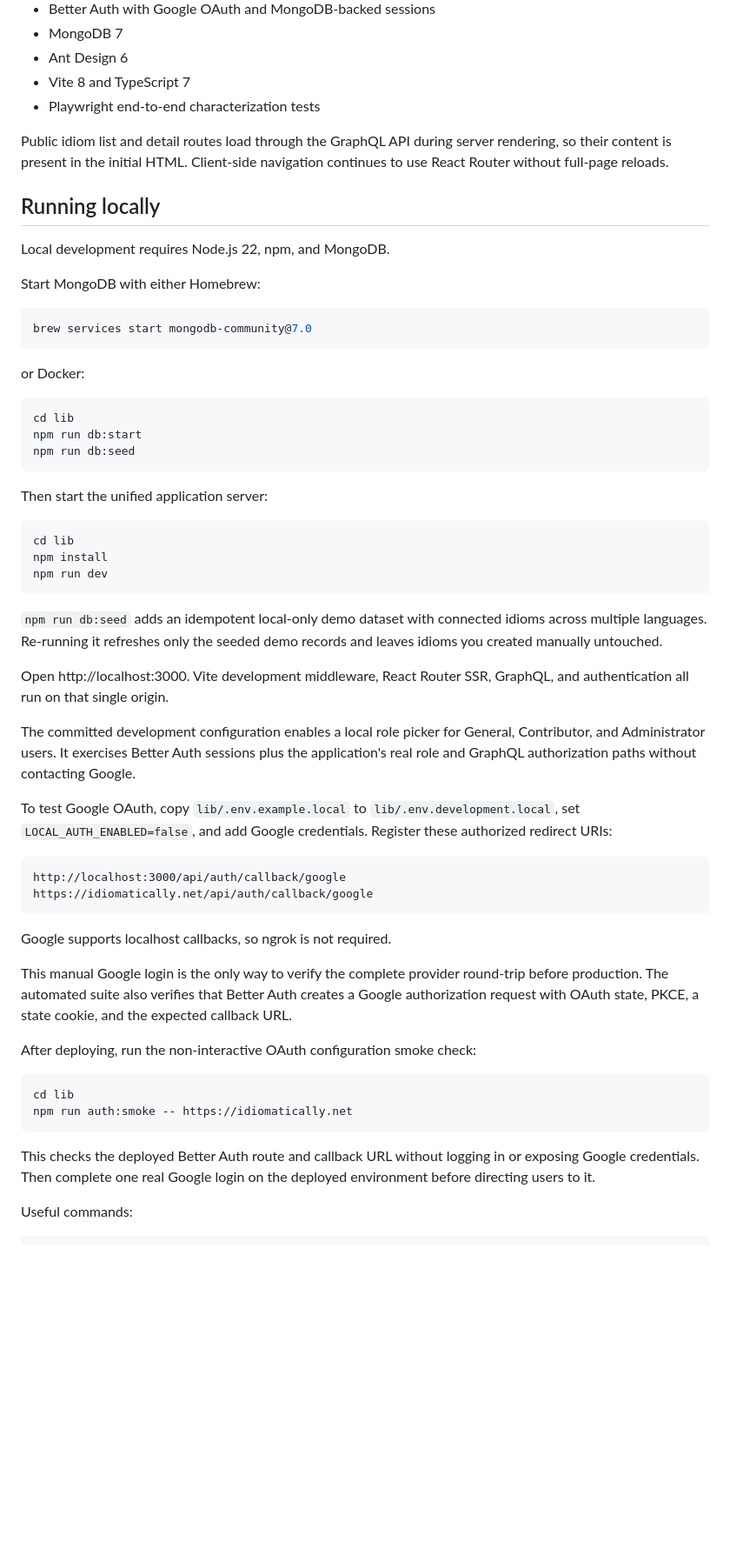
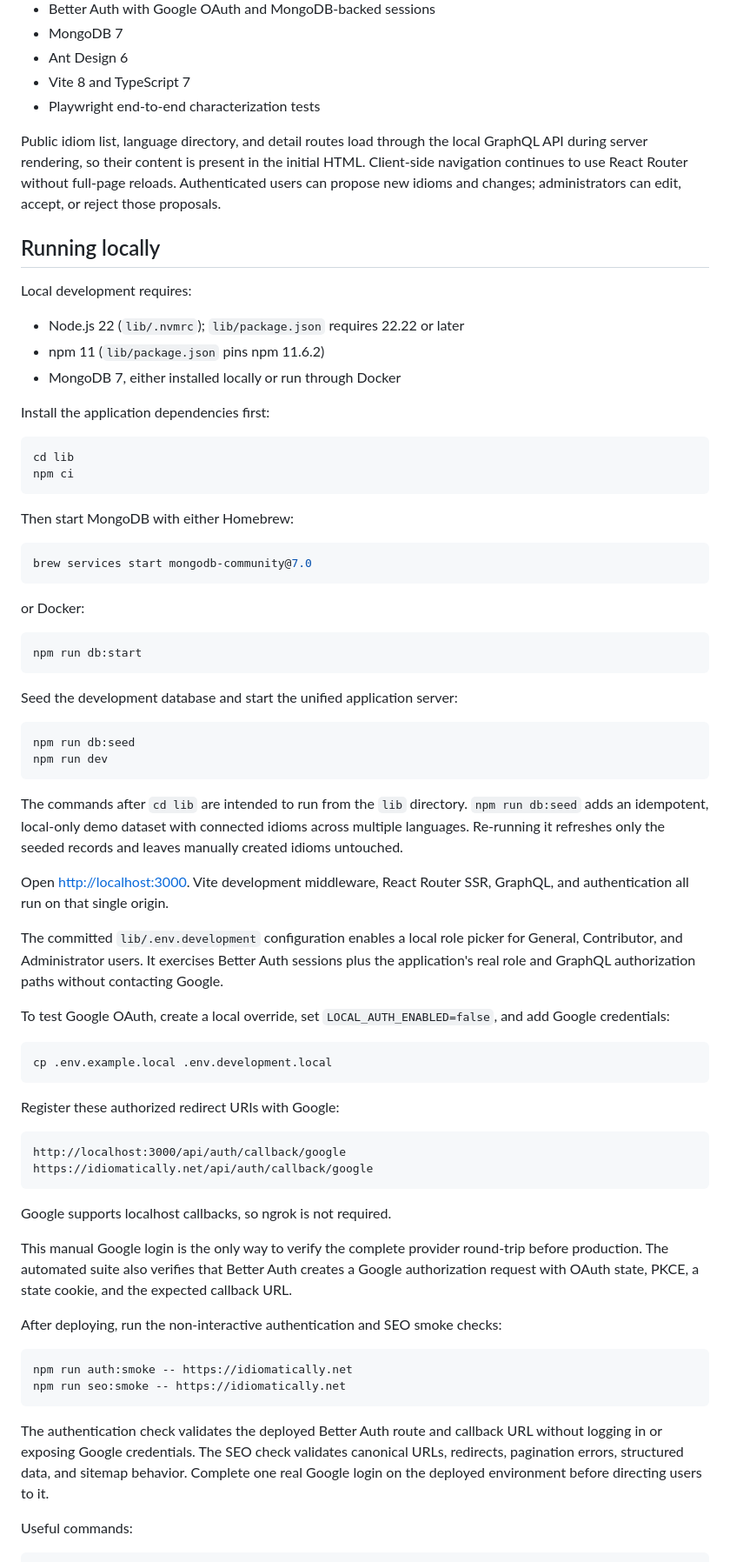
Before and after one commit to mmanela/idiomatically, a Markdown page: README.md, the part around one of its changes. Shown at 87% size. Drawn GitHub-style; blank space fills up the shorter version.

````diff
--- a/README.md
+++ b/README.md
@@ -16,13 +18,28 @@ Idiomatically is a site for exploring and correlating idioms across languages an
 - Vite 8 and TypeScript 7
 - Playwright end-to-end characterization tests
 
-Public idiom list and detail routes load through the GraphQL API during server rendering, so their content is present in the initial HTML. Client-side navigation continues to use React Router without full-page reloads.
+Public idiom list, language directory, and detail routes load through the local
+GraphQL API during server rendering, so their content is present in the initial
+HTML. Client-side navigation continues to use React Router without full-page
+reloads. Authenticated users can propose new idioms and changes; administrators
+can edit, accept, or reject those proposals.
 
 ## Running locally
 
-Local development requires Node.js 22, npm, and MongoDB.
+Local development requires:
 
-Start MongoDB with either Homebrew:
+- Node.js 22 (`lib/.nvmrc`); `lib/package.json` requires 22.22 or later
+- npm 11 (`lib/package.json` pins npm 11.6.2)
+- MongoDB 7, either installed locally or run through Docker
+
+Install the application dependencies first:
+
+```sh
+cd lib
+npm ci
+```
+
+Then start MongoDB with either Homebrew:
 
 ```sh
 brew services start mongodb-community@7.0
@@ -31,28 +48,37 @@ brew services start mongodb-community@7.0
 or Docker:
 
 ```sh
-cd lib
 npm run db:start
-npm run db:seed
 ```
 
-Then start the unified application server:
+Seed the development database and start the unified application server:
 
 ```sh
-cd lib
-npm install
+npm run db:seed
 npm run dev
 ```
 
-`npm run db:seed` adds an idempotent local-only demo dataset with connected
-idioms across multiple languages. Re-running it refreshes only the seeded demo
-records and leaves idioms you created manually untouched.
+The commands after `cd lib` are intended to run from the `lib` directory.
+`npm run db:seed` adds an idempotent, local-only demo dataset with connected
+idioms across multiple languages. Re-running it refreshes only the seeded
+records and leaves manually created idioms untouched.
 
-Open http://localhost:3000. Vite development middleware, React Router SSR, GraphQL, and authentication all run on that single origin.
+Open <http://localhost:3000>. Vite development middleware, React Router SSR,
+GraphQL, and authentication all run on that single origin.
 
-The committed development configuration enables a local role picker for General, Contributor, and Administrator users. It exercises Better Auth sessions plus the application's real role and GraphQL authorization paths without contacting Google.
+The committed `lib/.env.development` configuration enables a local role picker
+for General, Contributor, and Administrator users. It exercises Better Auth
+sessions plus the application's real role and GraphQL authorization paths
+without contacting Google.
 
-To test Google OAuth, copy `lib/.env.example.local` to `lib/.env.development.local`, set `LOCAL_AUTH_ENABLED=false`, and add Google credentials. Register these authorized redirect URIs:
+To test Google OAuth, create a local override, set
+`LOCAL_AUTH_ENABLED=false`, and add Google credentials:
+
+```sh
+cp .env.example.local .env.development.local
+```
+
+Register these authorized redirect URIs with Google:
 
 ```text
 http://localhost:3000/api/auth/callback/google
@@ -66,16 +92,18 @@ round-trip before production. The automated suite also verifies that Better
 Auth creates a Google authorization request with OAuth state, PKCE, a state
 cookie, and the expected callback URL.
 
-After deploying, run the non-interactive OAuth configuration smoke check:
+After deploying, run the non-interactive authentication and SEO smoke checks:
 
 ```sh
-cd lib
 npm run auth:smoke -- https://idiomatically.net
+npm run seo:smoke -- https://idiomatically.net
 ```
 
-This checks the deployed Better Auth route and callback URL without logging in
-or exposing Google credentials. Then complete one real Google login on the
-deployed environment before directing users to it.
+The authentication check validates the deployed Better Auth route and callback
+URL without logging in or exposing Google credentials. The SEO check validates
+canonical URLs, redirects, pagination errors, structured data, and sitemap
+behavior. Complete one real Google login on the deployed environment before
+directing users to it.
 
 Useful commands:
 
````
Also changed, not shown: other parts of README.md (+55 -25 lines).
